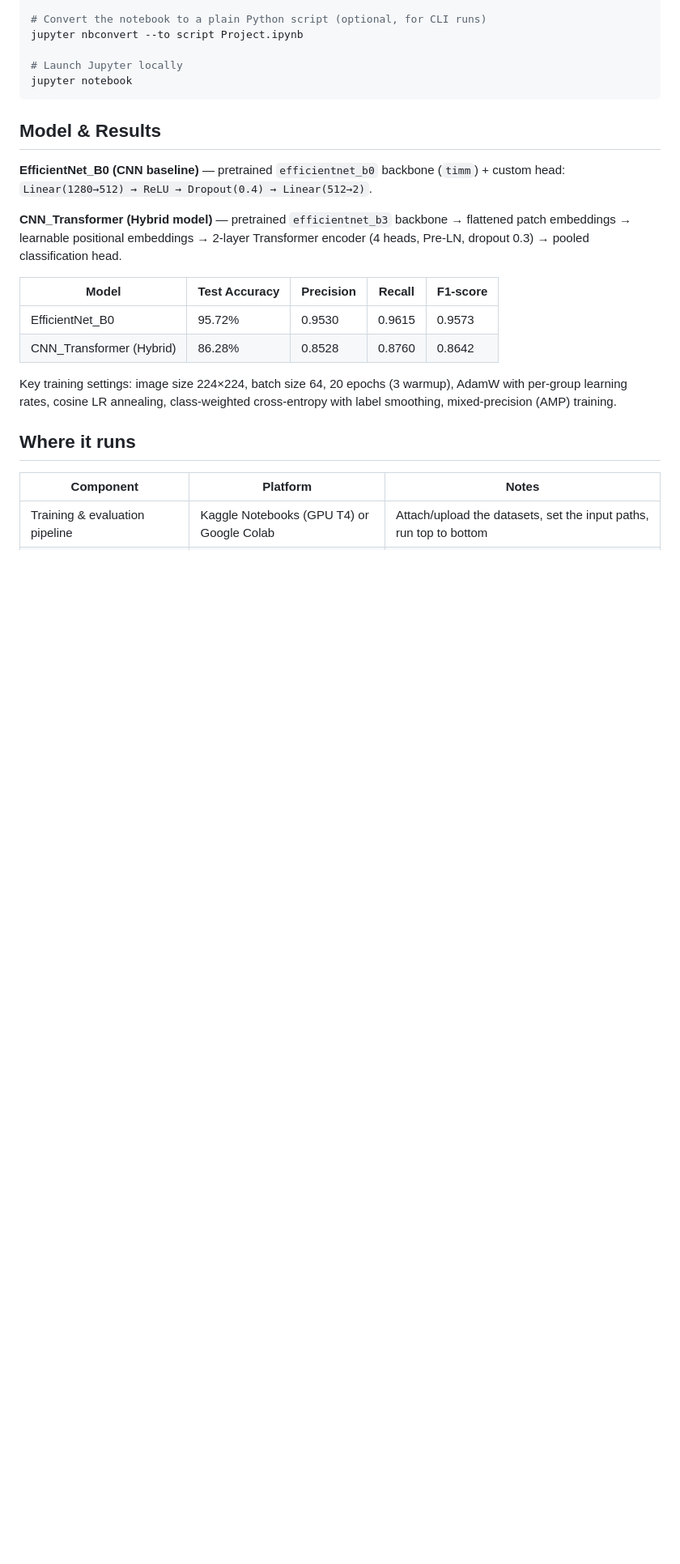
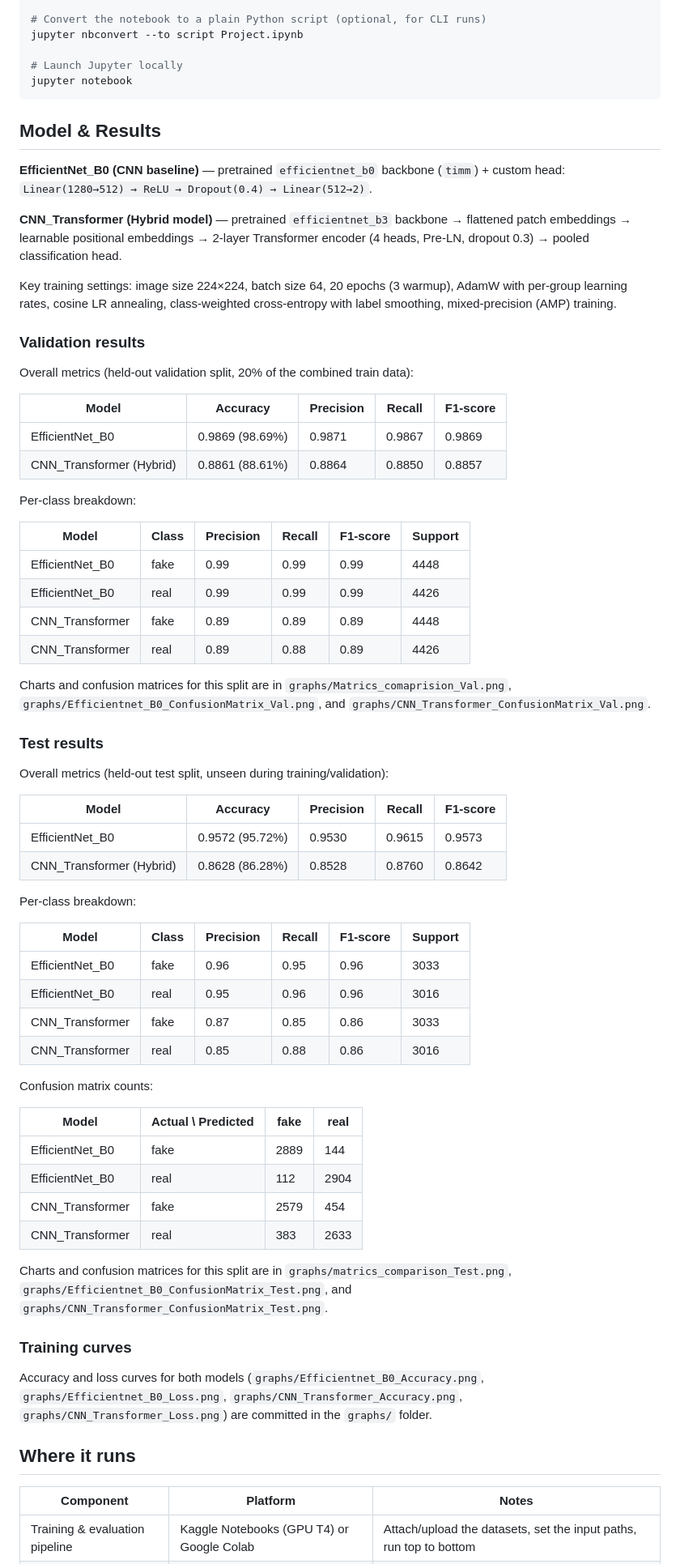
Before and after one commit to Kaibalya42/DeepFake-Image-and-Video-Detection, a Markdown page: README.md, the part around one of its changes. Shown at 81% size. Rendered like a GitHub page; blank space fills up the shorter version.

```diff
--- a/README.md
+++ b/README.md
@@ -86,12 +85,60 @@ jupyter notebook
 
 **CNN_Transformer (Hybrid model)** — pretrained `efficientnet_b3` backbone → flattened patch embeddings → learnable positional embeddings → 2-layer Transformer encoder (4 heads, Pre-LN, dropout 0.3) → pooled classification head.
 
-| Model | Test Accuracy | Precision | Recall | F1-score |
+Key training settings: image size 224×224, batch size 64, 20 epochs (3 warmup), AdamW with per-group learning rates, cosine LR annealing, class-weighted cross-entropy with label smoothing, mixed-precision (AMP) training.
+
+### Validation results
+
+Overall metrics (held-out validation split, 20% of the combined train data):
+
+| Model | Accuracy | Precision | Recall | F1-score |
 |---|---|---|---|---|
-| EfficientNet_B0 | 95.72% | 0.9530 | 0.9615 | 0.9573 |
-| CNN_Transformer (Hybrid) | 86.28% | 0.8528 | 0.8760 | 0.8642 |
+| EfficientNet_B0 | 0.9869 (98.69%) | 0.9871 | 0.9867 | 0.9869 |
+| CNN_Transformer (Hybrid) | 0.8861 (88.61%) | 0.8864 | 0.8850 | 0.8857 |
 
-Key training settings: image size 224×224, batch size 64, 20 epochs (3 warmup), AdamW with per-group learning rates, cosine LR annealing, class-weighted cross-entropy with label smoothing, mixed-precision (AMP) training.
+Per-class breakdown:
+
+| Model | Class | Precision | Recall | F1-score | Support |
+|---|---|---|---|---|---|
+| EfficientNet_B0 | fake | 0.99 | 0.99 | 0.99 | 4448 |
+| EfficientNet_B0 | real | 0.99 | 0.99 | 0.99 | 4426 |
+| CNN_Transformer | fake | 0.89 | 0.89 | 0.89 | 4448 |
+| CNN_Transformer | real | 0.89 | 0.88 | 0.89 | 4426 |
+
+Charts and confusion matrices for this split are in `graphs/Matrics_comaprision_Val.png`, `graphs/Efficientnet_B0_ConfusionMatrix_Val.png`, and `graphs/CNN_Transformer_ConfusionMatrix_Val.png`.
+
+### Test results
+
+Overall metrics (held-out test split, unseen during training/validation):
+
+| Model | Accuracy | Precision | Recall | F1-score |
+|---|---|---|---|---|
+| EfficientNet_B0 | 0.9572 (95.72%) | 0.9530 | 0.9615 | 0.9573 |
+| CNN_Transformer (Hybrid) | 0.8628 (86.28%) | 0.8528 | 0.8760 | 0.8642 |
+
+Per-class breakdown:
+
+| Model | Class | Precision | Recall | F1-score | Support |
+|---|---|---|---|---|---|
+| EfficientNet_B0 | fake | 0.96 | 0.95 | 0.96 | 3033 |
+| EfficientNet_B0 | real | 0.95 | 0.96 | 0.96 | 3016 |
+| CNN_Transformer | fake | 0.87 | 0.85 | 0.86 | 3033 |
+| CNN_Transformer | real | 0.85 | 0.88 | 0.86 | 3016 |
+
+Confusion matrix counts:
+
+| Model | Actual \ Predicted | fake | real |
+|---|---|---|---|
+| EfficientNet_B0 | fake | 2889 | 144 |
+| EfficientNet_B0 | real | 112 | 2904 |
+| CNN_Transformer | fake | 2579 | 454 |
+| CNN_Transformer | real | 383 | 2633 |
+
+Charts and confusion matrices for this split are in `graphs/matrics_comparison_Test.png`, `graphs/Efficientnet_B0_ConfusionMatrix_Test.png`, and `graphs/CNN_Transformer_ConfusionMatrix_Test.png`.
+
+### Training curves
+
+Accuracy and loss curves for both models (`graphs/Efficientnet_B0_Accuracy.png`, `graphs/Efficientnet_B0_Loss.png`, `graphs/CNN_Transformer_Accuracy.png`, `graphs/CNN_Transformer_Loss.png`) are committed in the `graphs/` folder.
 
 ## Where it runs
 
```
Also changed, not shown: other parts of README.md (+7 -4 lines).
